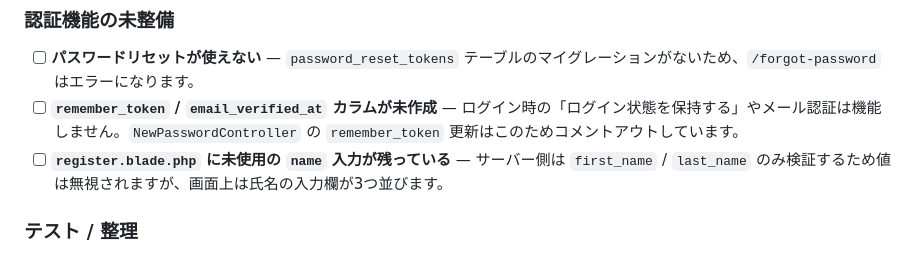
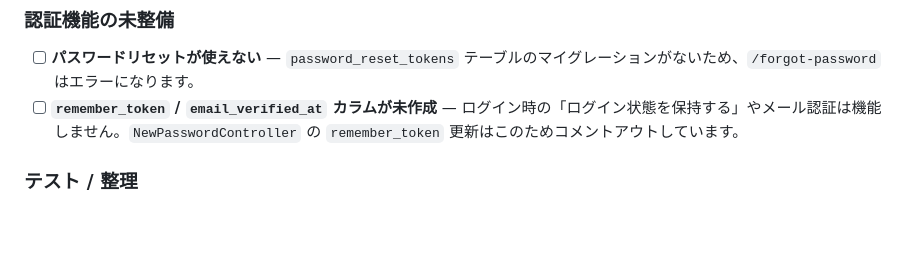
Before and after one commit to MaruCat000/my-laravel-app-breeze, a Markdown page: README.md, the part around the change. GitHub-like rendering; blank space fills up the shorter version.

Commit message:
Remove resolved register name-field issue from README
Co-Authored-By: Claude Opus 5.5 (1M context) <noreply@anthropic.com>

```diff
--- a/README.md
+++ b/README.md
@@ -255,7 +255,6 @@ Breeze の認証コントローラー（登録 / ログイン / パスワード
 
 - [ ] **パスワードリセットが使えない** — `password_reset_tokens` テーブルのマイグレーションがないため、`/forgot-password` はエラーになります。
 - [ ] **`remember_token` / `email_verified_at` カラムが未作成** — ログイン時の「ログイン状態を保持する」やメール認証は機能しません。`NewPasswordController` の `remember_token` 更新はこのためコメントアウトしています。
-- [ ] **`register.blade.php` に未使用の `name` 入力が残っている** — サーバー側は `first_name` / `last_name` のみ検証するため値は無視されますが、画面上は氏名の入力欄が3つ並びます。
 
 ### テスト / 整理
 
```
